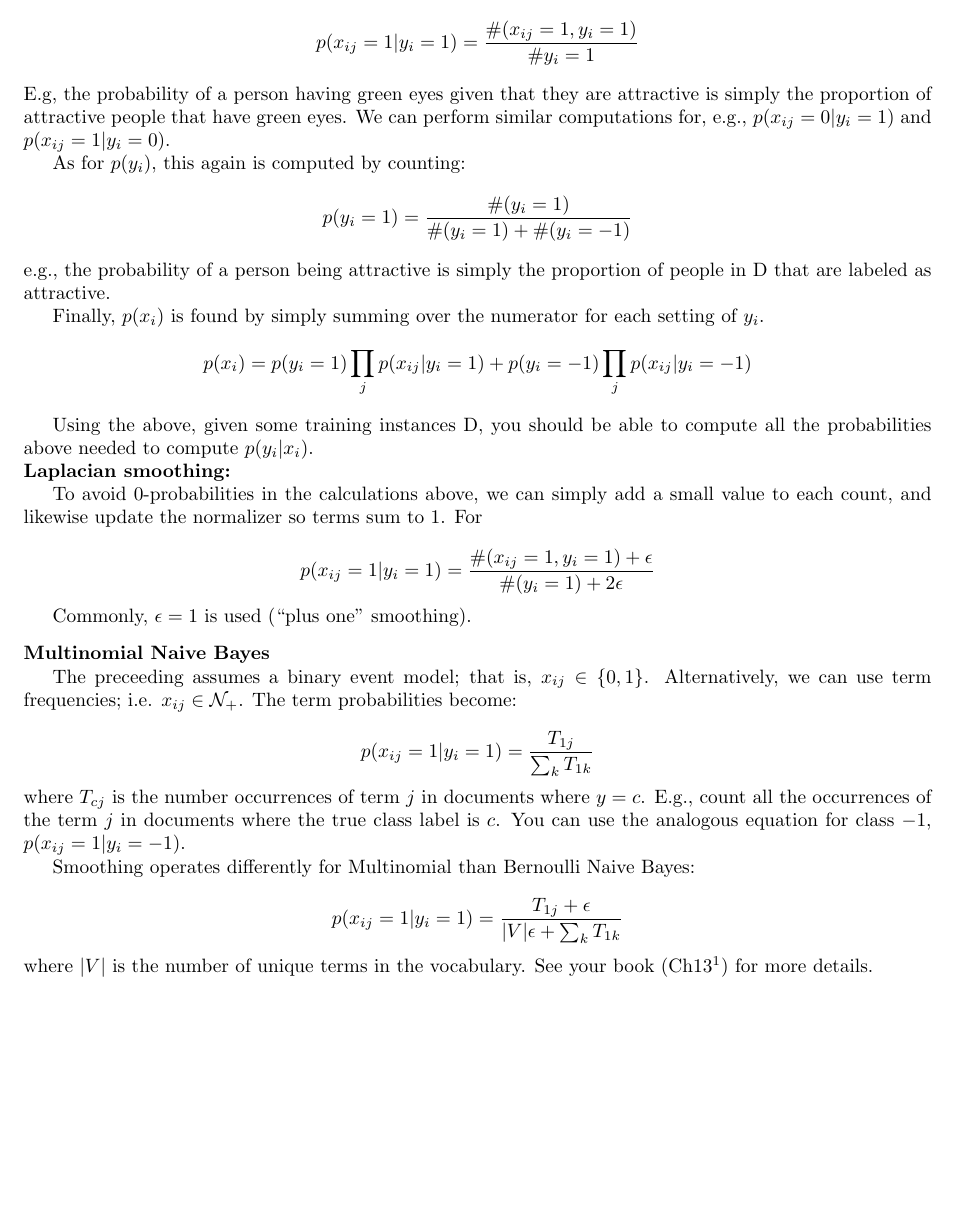
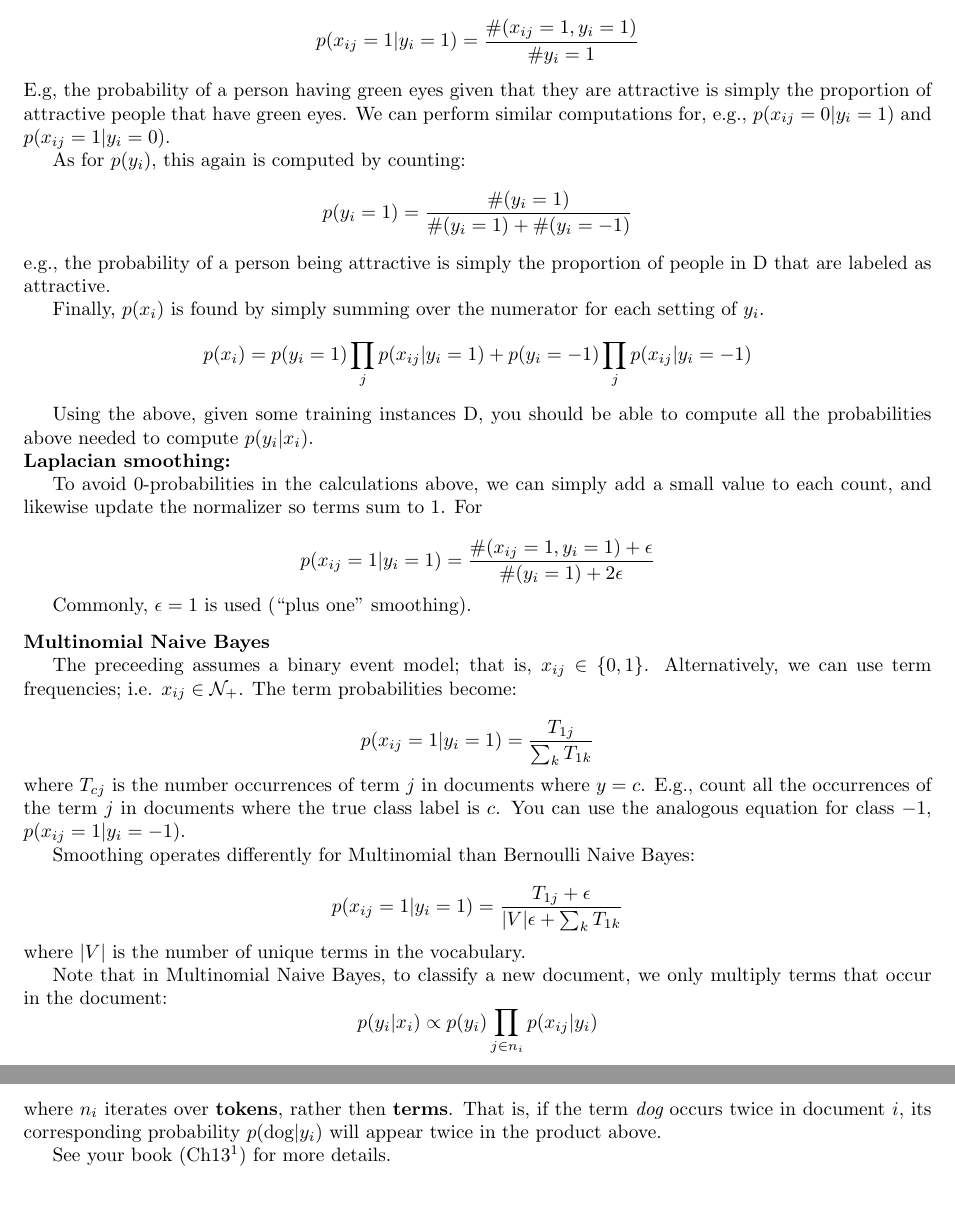
Before and after one commit to iit-cs429/main, a LaTeX document (lectures/lec16/bayes.tex): part of page 2 of 2 before the commit and two parts of pages 2 and 3 of 3 after it, the two joined at a grey line, cut so that both start at the same text, the shorter picture padded with empty space. Compiled offline with pdfLaTeX.

Commit message:
update bayes to add multinomial notes

```diff
--- a/lectures/lec16/bayes.tex
+++ b/lectures/lec16/bayes.tex
@@ -114,7 +114,7 @@ Commonly, $\epsilon=1$ is used (``plus one'' smoothing).
 \noindent{\bf Multinomial Naive Bayes}
 
 
-The preceeding assumes a binary event model; that is, $x_{ij} \in \{0,1\}}$. Alternatively, we can use term frequencies; i.e. $x_{ij} \in \mathcal{N}_+$. The term probabilities become:
+The preceeding assumes a binary event model; that is, $x_{ij} \in \{0,1\}$. Alternatively, we can use term frequencies; i.e. $x_{ij} \in \mathcal{N}_+$. The term probabilities become:
 
 $$
 p(x_{ij}=1 | y_i = 1) = \frac{T_{1j}}{\sum_k T_{1k}}
@@ -126,8 +126,13 @@ Smoothing operates differently for Multinomial than Bernoulli Naive Bayes:
 $$
 p(x_{ij}=1 | y_i = 1) = \frac{T_{1j} + \epsilon}{|V|\epsilon + \sum_k T_{1k}}
 $$
-where $|V|$ is the number of unique terms in the vocabulary. See your book (Ch13\footnote{http://nlp.stanford.edu/IR-book/pdf/13bayes.pdf}) for more details.
+where $|V|$ is the number of unique terms in the vocabulary.
 
+Note that in Multinomial Naive Bayes, to classify a new document, we only
+multiply terms that occur in the document:
+$$p(y_i|x_i) \propto p(y_i) \prod_{j \in n_i} p(x_{ij}|y_i)$$
+where $n_i$ iterates over {\bf tokens}, rather then {\bf terms}. That is, if the term {\it dog} occurs twice in document $i$, its corresponding probability $p($dog$|y_i)$ will appear twice in the product above.
 
+ See your book (Ch13\footnote{http://nlp.stanford.edu/IR-book/pdf/13bayes.pdf}) for more details.
 
 \end{document}
```
Also changed, not shown: lectures/lec16/bayes.pdf.
